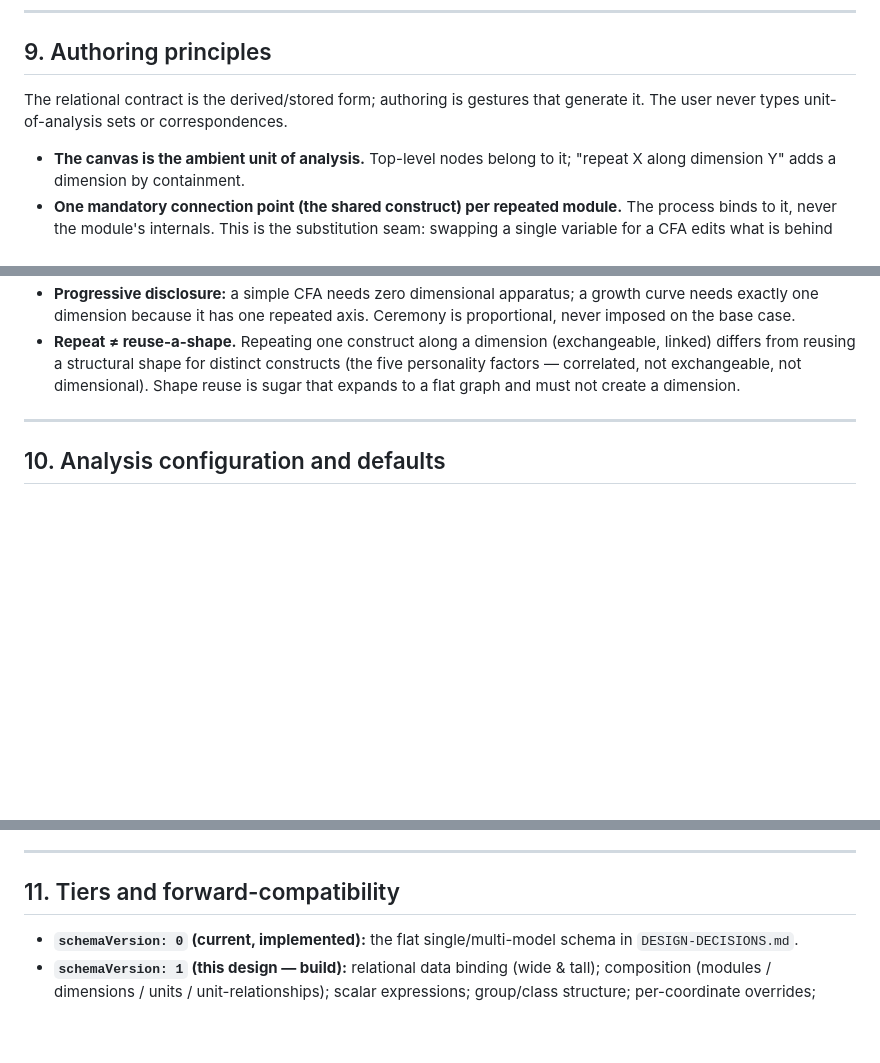
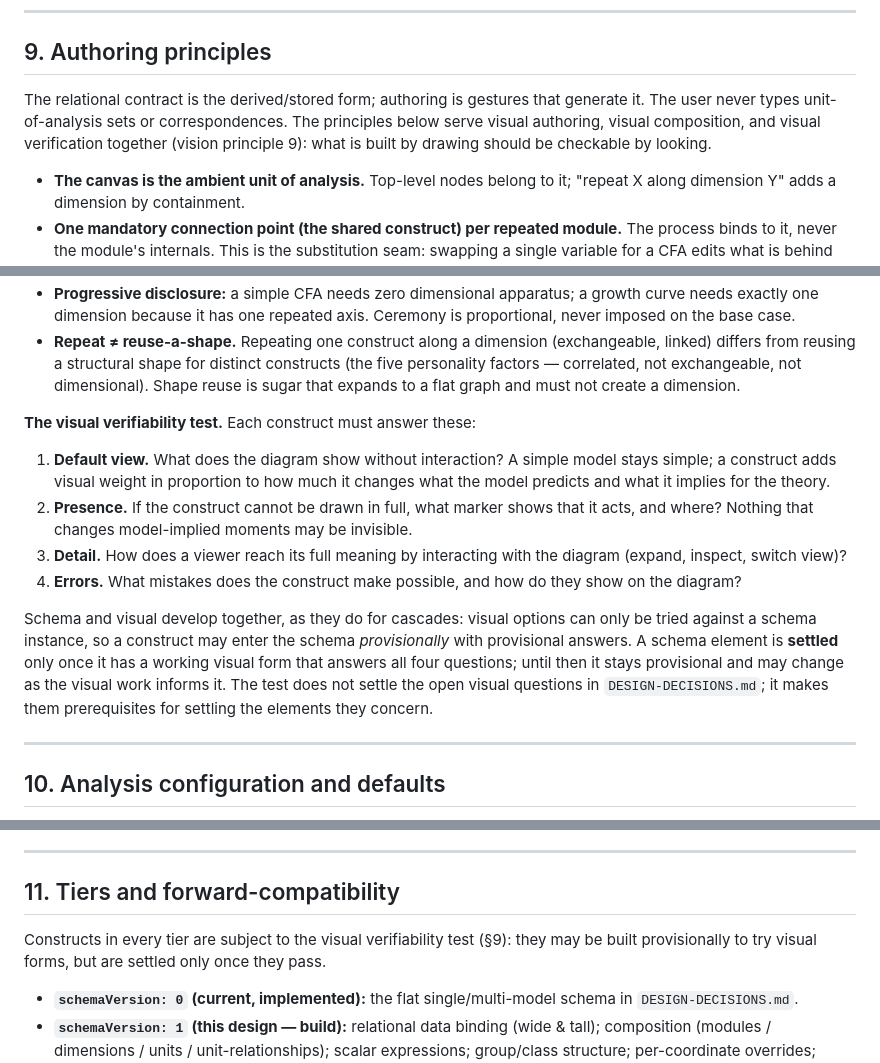
Before and after one commit to trbrick/drawSEM, a Markdown page: docs/SCHEMA-DESIGN.md, 3 parts joined by grey strips. Rendered like a GitHub page; blank space fills up the shorter version.

```diff
--- a/docs/SCHEMA-DESIGN.md
+++ b/docs/SCHEMA-DESIGN.md
@@ -294,7 +294,10 @@ and are backend-limited.
 ## 9. Authoring principles
 
 The relational contract is the derived/stored form; authoring is gestures that
-generate it. The user never types unit-of-analysis sets or correspondences.
+generate it. The user never types unit-of-analysis sets or correspondences. The
+principles below serve visual authoring, visual composition, and visual verification
+together (vision principle 9): what is built by drawing should be checkable by
+looking.
 
 - **The canvas is the ambient unit of analysis.** Top-level nodes belong to it;
   "repeat X along dimension Y" adds a dimension by containment.
@@ -320,6 +323,26 @@ generate it. The user never types unit-of-analysis sets or correspondences.
   linked) differs from reusing a structural shape for distinct constructs (the five
   personality factors — correlated, not exchangeable, not dimensional). Shape reuse is
   sugar that expands to a flat graph and must not create a dimension.
+
+**The visual verifiability test.** Each construct must answer these:
+
+1. **Default view.** What does the diagram show without interaction? A simple model
+   stays simple; a construct adds visual weight in proportion to how much it changes
+   what the model predicts and what it implies for the theory.
+2. **Presence.** If the construct cannot be drawn in full, what marker shows that it
+   acts, and where? Nothing that changes model-implied moments may be invisible.
+3. **Detail.** How does a viewer reach its full meaning by interacting with the
+   diagram (expand, inspect, switch view)?
+4. **Errors.** What mistakes does the construct make possible, and how do they show
+   on the diagram?
+
+Schema and visual develop together, as they do for cascades: visual options can only
+be tried against a schema instance, so a construct may enter the schema
+*provisionally* with provisional answers. A schema element is **settled** only once
+it has a working visual form that answers all four questions; until then it stays
+provisional and may change as the visual work informs it. The test does not settle
+the open visual questions in `DESIGN-DECISIONS.md`; it makes them prerequisites for
+settling the elements they concern.
 
 ---
 
@@ -366,6 +389,9 @@ across backends hold only when the analysis configuration is pinned.
 ---
 
 ## 11. Tiers and forward-compatibility
+
+Constructs in every tier are subject to the visual verifiability test (§9): they may
+be built provisionally to try visual forms, but are settled only once they pass.
 
 - **`schemaVersion: 0` (current, implemented):** the flat single/multi-model schema in
   `DESIGN-DECISIONS.md`.
```
Also changed, not shown: docs/SCHEMA-VISION.md (+35 -0 lines).
